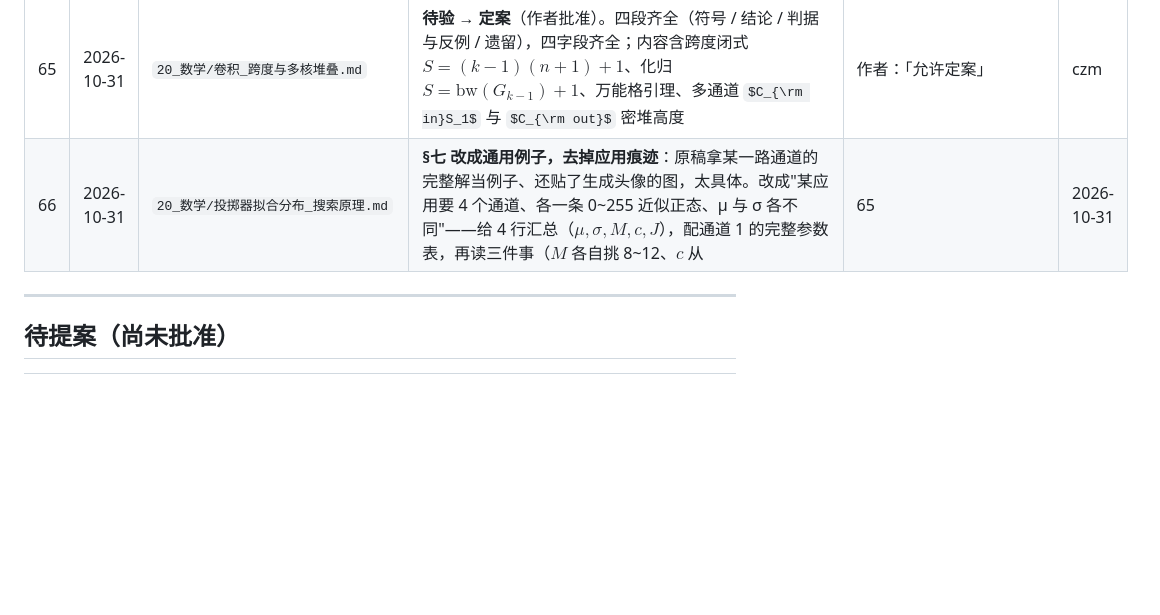
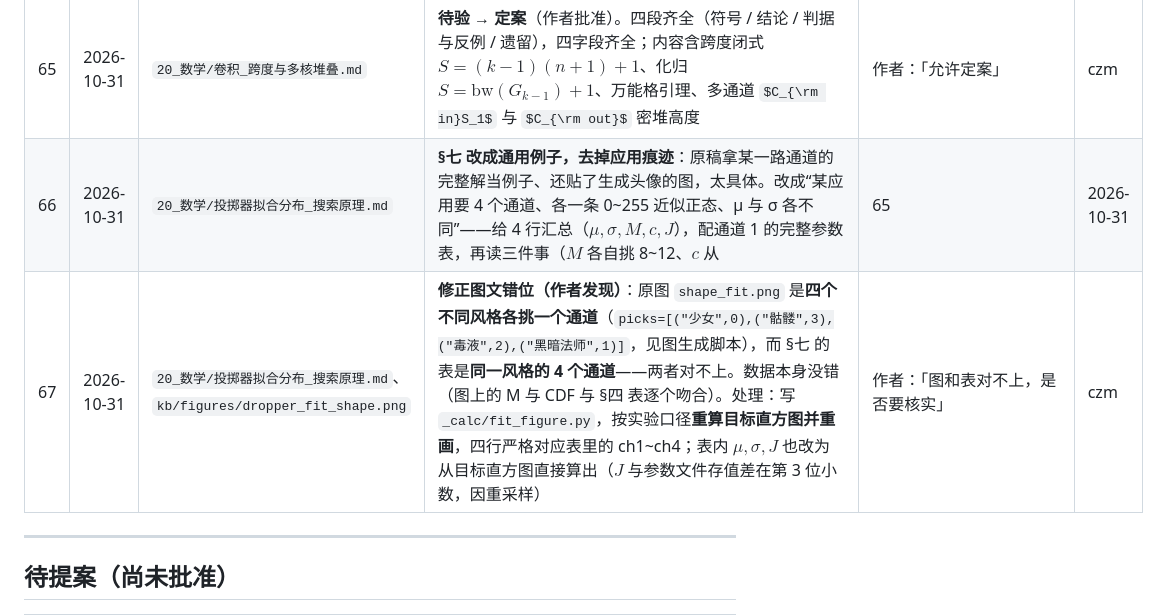
Before and after one commit to CZMfromFenway/redstone_nn, a Markdown page: kb/00_入口/更新记录.md, the part around the change. Rendered like a GitHub page; some formulas as TeX source; blank space fills up the shorter version.

```diff
--- a/kb/00_入口/更新记录.md
+++ b/kb/00_入口/更新记录.md
@@ -70,7 +70,8 @@
 | 63 | 2026-10-31 | `20_数学/卷积_跨度与多核堆叠.md`、`98_核对/卷积跨度_复现记录.md` | **新增万能格引理**：若某格到所有格的棋盘距离 $\le\kappa$（判别式 $\max(r,n-1-r,c,n-1-c)\le\kappa$），其标签只能落在 $[N-1-T,T]$，若有 $u$ 个则 $T\ge\lceil (N+u-2)/2\rceil$。据此 $n=3$ 得 $S=9$、$n=5$ 得 $S=13$（紧，与行优先相等，不必穷举），$n=4$ 得 $T\ge9$ 再靠穷举定在 11；$n\ge6$ 无万能格，仍开放 | 作者问 $n=5$ 那个跑满 2400 s 的超时；引理把它免掉 | czm |
 | 64 | 2026-10-31 | `20_数学/卷积_跨度与多核堆叠.md` | **补多通道**：原遗留里“多通道跨度不变”是错的。新增符号 $C_{\rm in}$（输入通道数）/ $C_{\rm out}$（核的个数）与 §六：同像素的通道排在相邻列时 $S_{C_{\rm in}}=C_{\rm in}\bigl((k-1)(n+1)+1\bigr)$（$n=8,k=3$ 时 19/38/57），紧性由 lexicographic blow-up 给出；$C_{\rm out}$ 不进跨度、只进高度（§五 的 $K$ 即 $C_{\rm out}$），组合后高 $=2n^2+2(C_{\rm out}-1)C_{\rm in}S_1$。§五 全部记号改为 $C_{\rm out}$；判据补一条；遗留改写并**记录工程决定**：$n=8,k=3$ 的 16…19 不再深挖 | 作者：$C_{\rm in}/C_{\rm out}$ 没定义过、那一行太简单；且工程上接受该区间，证明留给数学 | czm |
 | 65 | 2026-10-31 | `20_数学/卷积_跨度与多核堆叠.md` | **待验 → 定案**（作者批准）。四段齐全（符号 / 结论 / 判据与反例 / 遗留），四字段齐全；内容含跨度闭式 $S=(k-1)(n+1)+1$、化归 $S=\mathrm{bw}(G_{k-1})+1$、万能格引理、多通道 $C_{\rm in}S_1$ 与 $C_{\rm out}$ 密堆高度 | 作者：「允许定案」 | czm |
-| 66 | 2026-10-31 | `20_数学/投掷器拟合分布_搜索原理.md` | **§七 改成通用例子，去掉应用痕迹**：原稿拿某一路通道的完整解当例子、还贴了生成头像的图，太具体。改成"某应用要 4 个通道、各一条 0~255 近似正态、μ 与 σ 各不同"——给 4 行汇总（$\mu,\sigma,M,c,J$），配通道 1 的完整参数表，再读三件事（$M$ 各自挑 8~12、$c$ 从 | 65 | 2026-10-31 | `20_数学/卷积_跨度与多核堆叠.md` | **待验 → 定案**（作者批准）。四段齐全（符号 / 结论 / 判据与反例 / 遗留），四字段齐全；内容含跨度闭式 $S=(k-1)(n+1)+1$、化归 $S=\mathrm{bw}(G_{k-1})+1$、万能格引理、多通道 $C_{\rm in}S_1$ 与 $C_{\rm out}$ 密堆高度 | 作者：「允许定案」 | czm |6$ 到 $-48$、$J$ 差一个数量级）。删去平均脸那张图（`dropper_fit_faces.png` 一并删除），只保留拟合曲线 | 作者：案例太具体、不要生成头像的图，改成 4 通道不同 μ/σ 的通用例子 | czm |
+| 66 | 2026-10-31 | `20_数学/投掷器拟合分布_搜索原理.md` | **§七 改成通用例子，去掉应用痕迹**：原稿拿某一路通道的完整解当例子、还贴了生成头像的图，太具体。改成“某应用要 4 个通道、各一条 0~255 近似正态、μ 与 σ 各不同”——给 4 行汇总（$\mu,\sigma,M,c,J$），配通道 1 的完整参数表，再读三件事（$M$ 各自挑 8~12、$c$ 从 | 65 | 2026-10-31 | `20_数学/卷积_跨度与多核堆叠.md` | **待验 → 定案**（作者批准）。四段齐全（符号 / 结论 / 判据与反例 / 遗留），四字段齐全；内容含跨度闭式 $S=(k-1)(n+1)+1$、化归 $S=\mathrm{bw}(G_{k-1})+1$、万能格引理、多通道 $C_{\rm in}S_1$ 与 $C_{\rm out}$ 密堆高度 | 作者：「允许定案」 | czm |6$ 到 $-48$、$J$ 差一个数量级）。删去平均脸那张图（`dropper_fit_faces.png` 一并删除），只保留拟合曲线 | 作者：案例太具体、不要生成头像的图，改成 4 通道不同 μ/σ 的通用例子 | czm |
+| 67 | 2026-10-31 | `20_数学/投掷器拟合分布_搜索原理.md`、`kb/figures/dropper_fit_shape.png` | **修正图文错位（作者发现）**：原图 `shape_fit.png` 是**四个不同风格各挑一个通道**（`picks=[("少女",0),("骷髅",3),("毒液",2),("黑暗法师",1)]`，见图生成脚本），而 §七 的表是**同一风格的 4 个通道**——两者对不上。数据本身没错（图上的 M 与 CDF 与 §四 表逐个吻合）。处理：写 `_calc/fit_figure.py`，按实验口径**重算目标直方图并重画**，四行严格对应表里的 ch1~ch4；表内 $\mu,\sigma,J$ 也改为从目标直方图直接算出（$J$ 与参数文件存值差在第 3 位小数，因重采样） | 作者：「图和表对不上，是否要核实」 | czm |
 
 ---
 
```
Also changed, not shown: kb/20_数学/投掷器拟合分布_搜索原理.md (+15 -7 lines), kb/figures/dropper_fit_shape.png, 1 other file.
